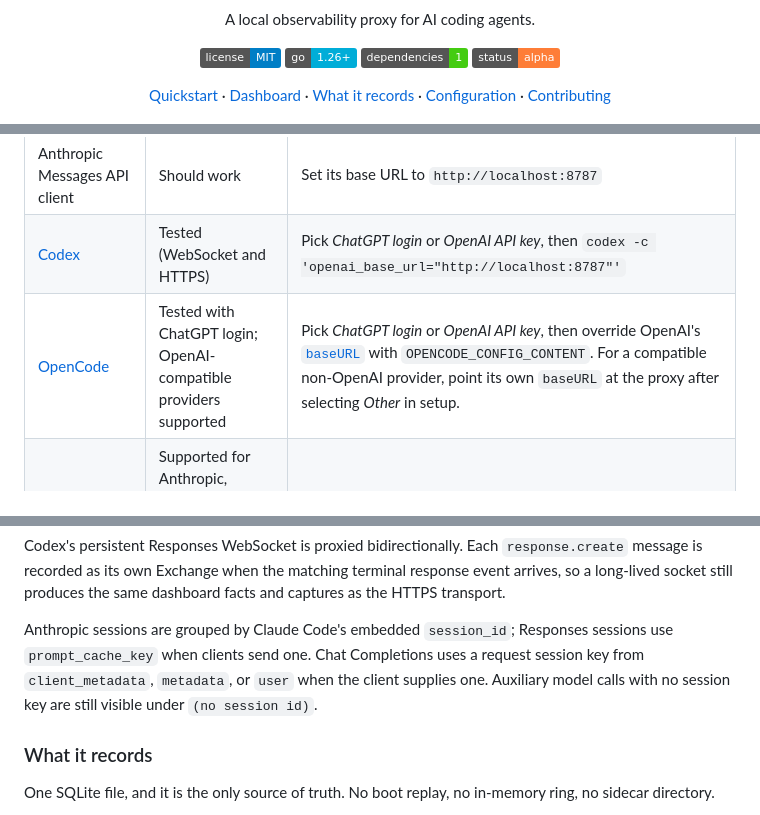
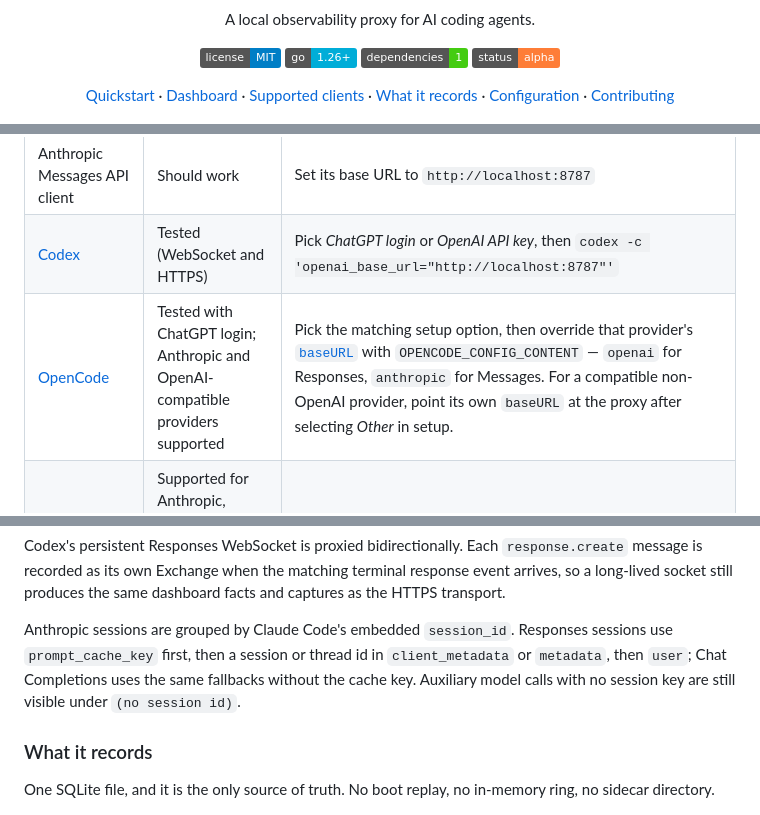
Before and after one commit to guydelarea/tokentracer, a Markdown page: README.md, 3 parts joined by grey strips. GitHub-like rendering; badges without logos.

```diff
--- a/README.md
+++ b/README.md
@@ -18,6 +18,7 @@
 <p align="center">
   <a href="#quickstart">Quickstart</a> &middot;
   <a href="#dashboard">Dashboard</a> &middot;
+  <a href="#supported-clients">Supported clients</a> &middot;
   <a href="#what-it-records">What it records</a> &middot;
   <a href="#configuration">Configuration</a> &middot;
   <a href="#contributing">Contributing</a>
@@ -178,7 +189,7 @@ TokenTracer records the **Anthropic Messages API** (`POST /v1/messages`, streami
 | Claude Code via Vertex AI | Should work | Pick *Vertex AI* in the setup wizard, then `CLAUDE_CODE_USE_VERTEX=1 ANTHROPIC_VERTEX_BASE_URL=http://localhost:8787` |
 | Anthropic Messages API client | Should work | Set its base URL to `http://localhost:8787` |
 | [Codex](https://developers.openai.com/codex) | Tested (WebSocket and HTTPS) | Pick *ChatGPT login* or *OpenAI API key*, then `codex -c 'openai_base_url="http://localhost:8787"'` |
-| [OpenCode](https://opencode.ai) | Tested with ChatGPT login; OpenAI-compatible providers supported | Pick *ChatGPT login* or *OpenAI API key*, then override OpenAI's [`baseURL`](https://opencode.ai/docs/providers) with `OPENCODE_CONFIG_CONTENT`. For a compatible non-OpenAI provider, point its own `baseURL` at the proxy after selecting *Other* in setup. |
+| [OpenCode](https://opencode.ai) | Tested with ChatGPT login; Anthropic and OpenAI-compatible providers supported | Pick the matching setup option, then override that provider's [`baseURL`](https://opencode.ai/docs/providers) with `OPENCODE_CONFIG_CONTENT` — `openai` for Responses, `anthropic` for Messages. For a compatible non-OpenAI provider, point its own `baseURL` at the proxy after selecting *Other* in setup. |
 | [Pi](https://pi.dev) | Supported for Anthropic, ChatGPT login, OpenAI Responses, and OpenAI-compatible Chat Completions providers | Pick the matching setup option, then set `providers.<provider>.baseUrl` in `~/.pi/agent/models.json` to `http://localhost:8787` and run `pi --provider <provider>`. |
 | OpenAI Responses or Chat Completions client | Should work | Set its base URL to `http://localhost:8787` |
 | Vendor-native OpenCode transports | Not yet | Direct Gemini, Bedrock, and other non-Anthropic/non-OpenAI wire protocols are proxied unchanged but not recorded. |
@@ -190,7 +201,7 @@ Codex's persistent Responses WebSocket is proxied bidirectionally. Each
 terminal response event arrives, so a long-lived socket still produces the same
 dashboard facts and captures as the HTTPS transport.
 
-Anthropic sessions are grouped by Claude Code's embedded `session_id`; Responses sessions use `prompt_cache_key` when clients send one. Chat Completions uses a request session key from `client_metadata`, `metadata`, or `user` when the client supplies one. Auxiliary model calls with no session key are still visible under `(no session id)`.
+Anthropic sessions are grouped by Claude Code's embedded `session_id`. Responses sessions use `prompt_cache_key` first, then a session or thread id in `client_metadata` or `metadata`, then `user`; Chat Completions uses the same fallbacks without the cache key. Auxiliary model calls with no session key are still visible under `(no session id)`.
 
 ### What it records
 
```
Also changed, not shown: other parts of README.md (+32 -19 lines).
